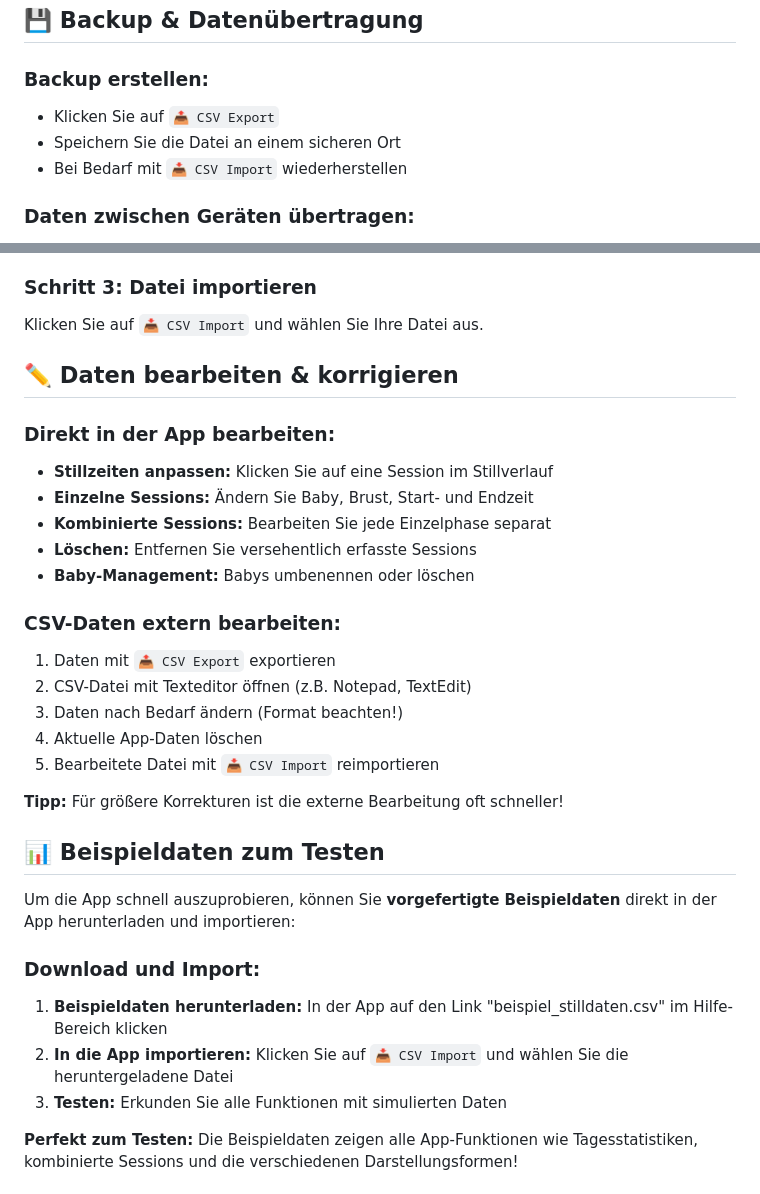
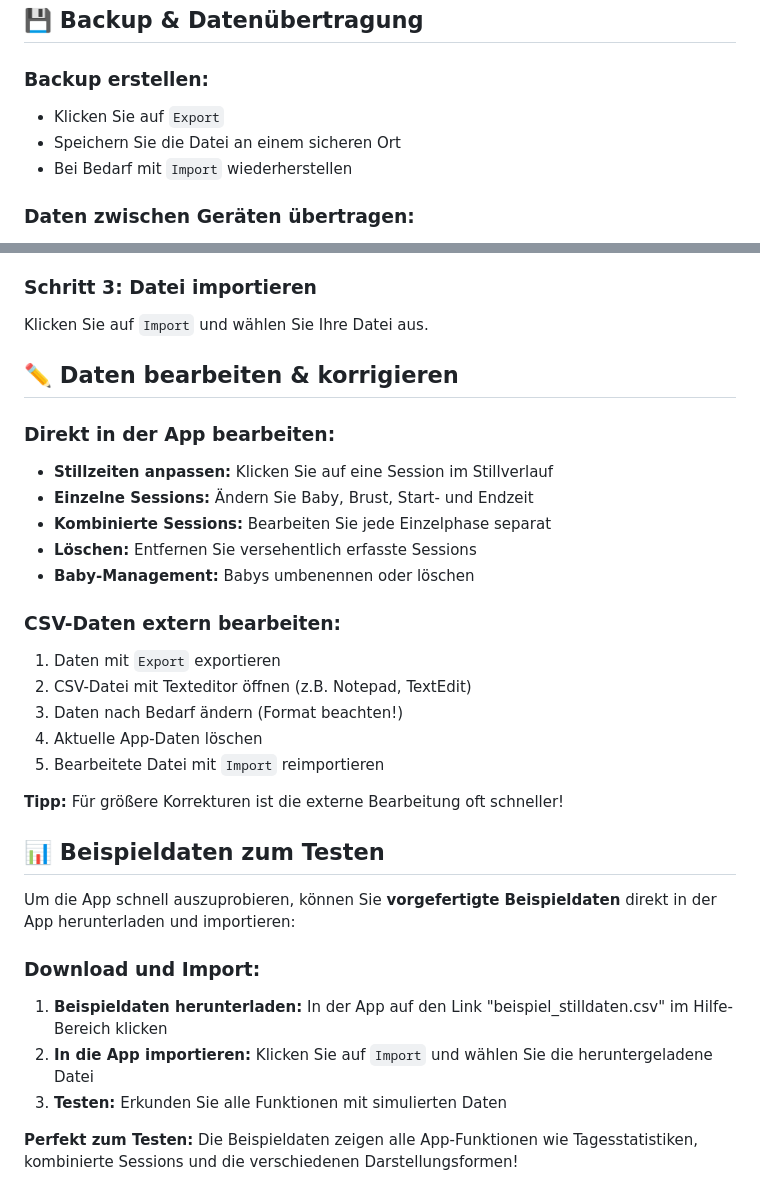
Before and after one commit to iamn3mo/Muttermilch, a Markdown page: README.md, 2 parts joined by grey strips. Drawn GitHub-style.

```diff
--- a/README.md
+++ b/README.md
@@ -26,9 +26,9 @@ Muttermilch ist eine **kostenlose, webbasierte App** zum Tracken von Stillzeiten
 
 ### Backup erstellen:
 
-- Klicken Sie auf `📤 CSV Export`
+- Klicken Sie auf `Export`
 - Speichern Sie die Datei an einem sicheren Ort
-- Bei Bedarf mit `📥 CSV Import` wiederherstellen
+- Bei Bedarf mit `Import` wiederherstellen
 
 ### Daten zwischen Geräten übertragen:
 
@@ -64,7 +64,7 @@ Erstellen Sie eine Textdatei mit der Endung `.CSV` (z.B. `meine_daten.CSV`)
 
 ### Schritt 3: Datei importieren
 
-Klicken Sie auf `📥 CSV Import` und wählen Sie Ihre Datei aus.
+Klicken Sie auf `Import` und wählen Sie Ihre Datei aus.
 
 ## ✏️ Daten bearbeiten & korrigieren
 
@@ -76,11 +76,11 @@ Klicken Sie auf `📥 CSV Import` und wählen Sie Ihre Datei aus.
 - **Baby-Management:** Babys umbenennen oder löschen
 
 ### CSV-Daten extern bearbeiten:
-1. Daten mit `📤 CSV Export` exportieren
+1. Daten mit `Export` exportieren
 2. CSV-Datei mit Texteditor öffnen (z.B. Notepad, TextEdit)
 3. Daten nach Bedarf ändern (Format beachten!)
 4. Aktuelle App-Daten löschen
-5. Bearbeitete Datei mit `📥 CSV Import` reimportieren
+5. Bearbeitete Datei mit `Import` reimportieren
 
 **Tipp:** Für größere Korrekturen ist die externe Bearbeitung oft schneller!
 
@@ -91,7 +91,7 @@ Um die App schnell auszuprobieren, können Sie **vorgefertigte Beispieldaten** d
 ### Download und Import:
 
 1. **Beispieldaten herunterladen:** In der App auf den Link "beispiel_stilldaten.csv" im Hilfe-Bereich klicken
-2. **In die App importieren:** Klicken Sie auf `📥 CSV Import` und wählen Sie die heruntergeladene Datei
+2. **In die App importieren:** Klicken Sie auf `Import` und wählen Sie die heruntergeladene Datei
 3. **Testen:** Erkunden Sie alle Funktionen mit simulierten Daten
 
 **Perfekt zum Testen:** Die Beispieldaten zeigen alle App-Funktionen wie Tagesstatistiken, kombinierte Sessions und die verschiedenen Darstellungsformen!
```
